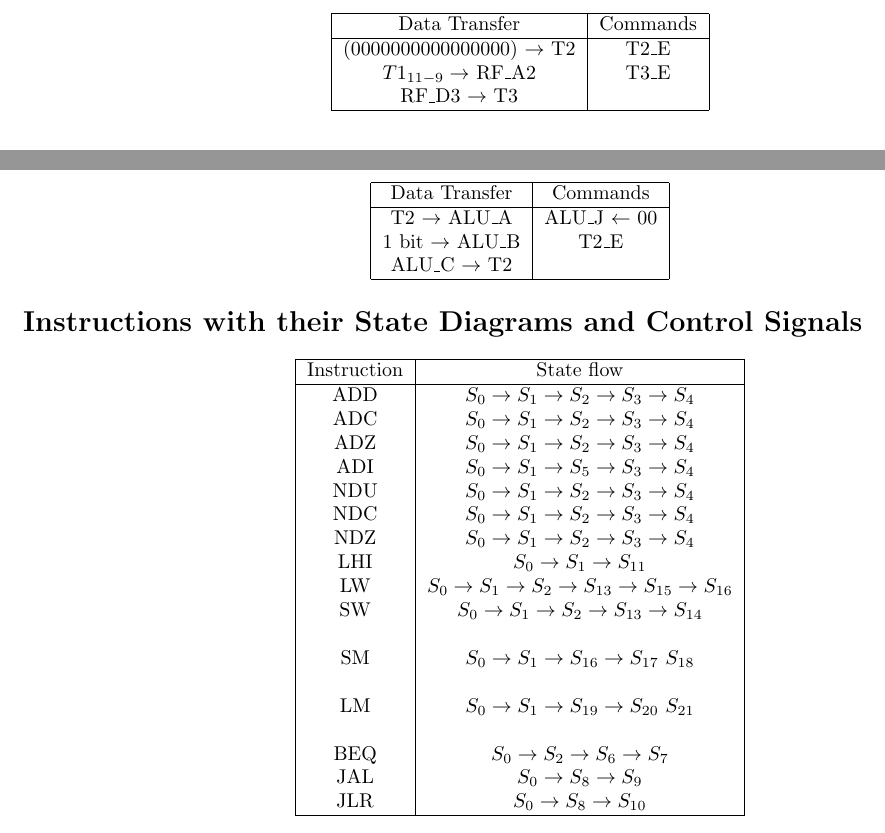
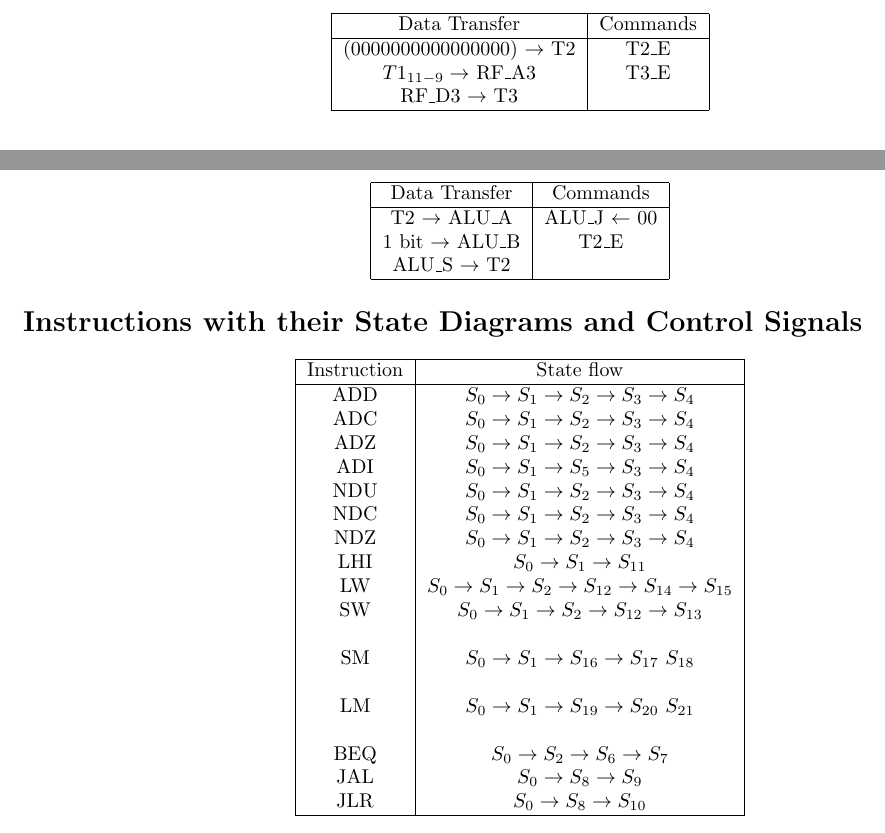
Before and after one commit to 128atharvask/EE_224_Project, a LaTeX document (Report/CPU.tex): two parts of pages 6 and 7 of 8, joined at a grey line, cut so that both start at the same text. Compiled offline with pdfLaTeX.

Commit message:
corrected report, regfile

```diff
--- a/Report/CPU.tex
+++ b/Report/CPU.tex
@@ -350,7 +350,7 @@ We have separated data-flow diagrams for ADD, NAND instructions from other instr
                     Data Transfer & Commands \\
                     \hline
                     (0000000000000000) $\to$ T2 & T2\_E\\
-                    $T1_{11-9} \to$ RF\_A2 & T3\_E\\
+                    $T1_{11-9} \to$ RF\_A3 & T3\_E\\
                     RF\_D3 $\to$ T3 & \\     %only diff b/w this and SM's 1st step is D3 vs D2
                     \hline
                 \end{tabular}
@@ -382,7 +382,7 @@ We have separated data-flow diagrams for ADD, NAND instructions from other instr
                     \hline
                     T2 $\to$ ALU\_A & ALU\_J $\leftarrow$ 00\\
                     1 bit $\to$ ALU\_B & T2\_E\\        %here 1 must be mentioned as a bit ig
-                    ALU\_C $\to$ T2 & \\
+                    ALU\_S $\to$ T2 & \\
                     \hline
                 \end{tabular}
             \end{center}
@@ -401,8 +401,8 @@ We have separated data-flow diagrams for ADD, NAND instructions from other instr
                 NDC & $S_0 \to S_1 \to S_2 \to S_3 \to S_4$\\
                 NDZ & $S_0 \to S_1 \to S_2 \to S_3 \to S_4$\\
                 LHI & $S_0 \to S_1 \to S_{11}$\\
-                LW & $S_0 \to S_1 \to S_2 \to S_{13} \to S_{15} \to S_{16}$\\
-                SW & $S_0 \to S_1 \to S_2 \to S_{13} \to S_{14}$\\
+                LW & $S_0 \to S_1 \to S_2 \to S_{12} \to S_{14} \to S_{15}$\\
+                SW & $S_0 \to S_1 \to S_2 \to S_{12} \to S_{13}$\\
                 & \\
                 SM & $S_0 \to S_1 \to S_{16} \to S_{17} $  $ S_{18}$\\
                 & \\
```
Also changed, not shown: Report/CPU.pdf, Report/CPU.tex (2 more changed lines), 6 other files.
